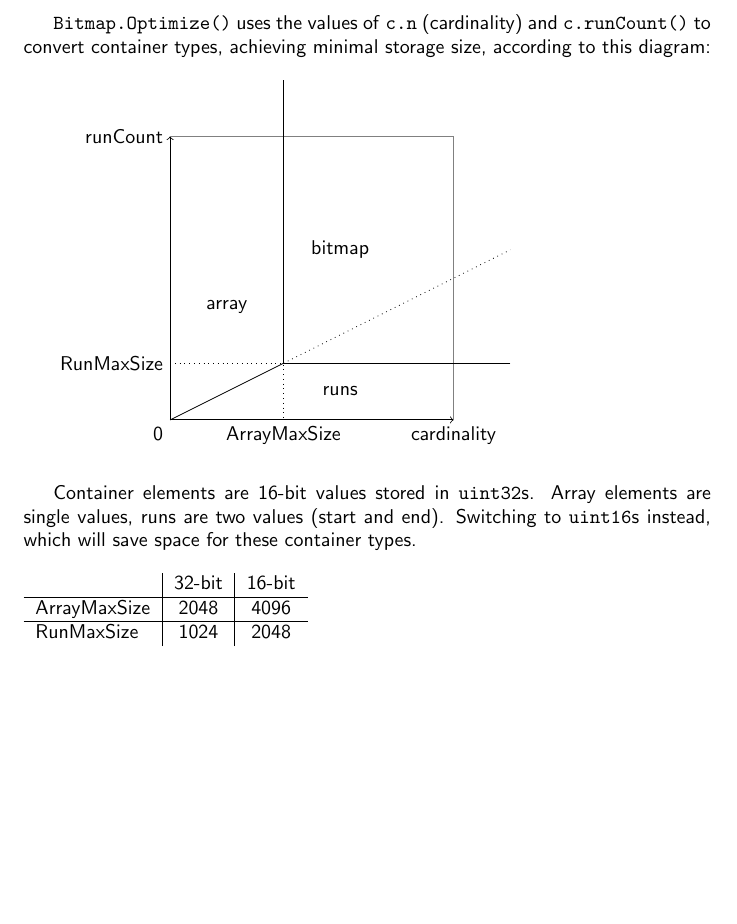
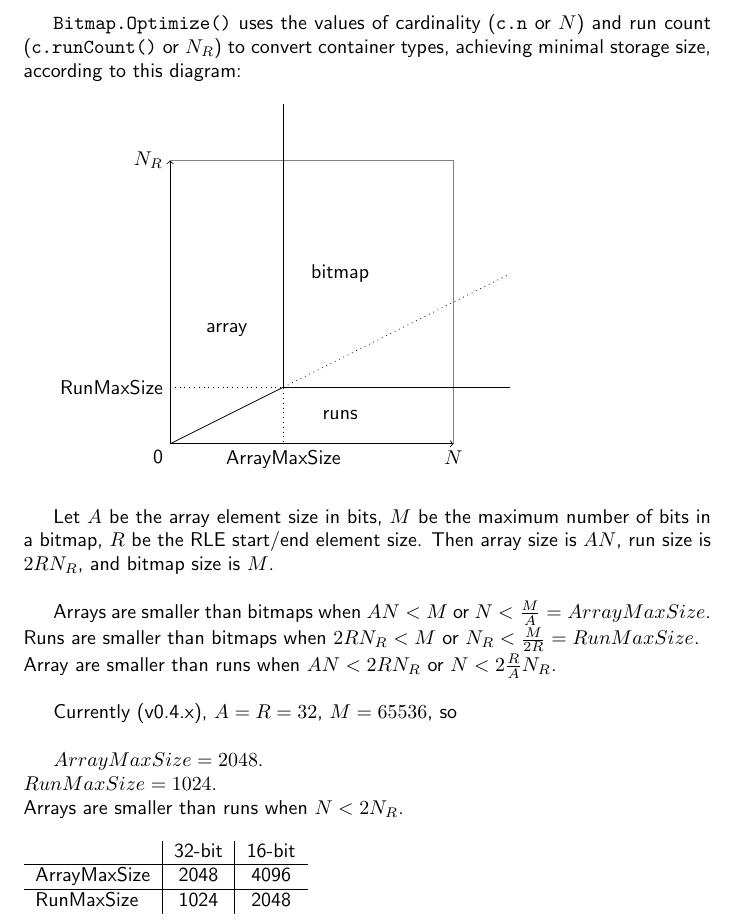
Before and after one commit to FeatureBaseDB/vis, a LaTeX document (container-type-decision.tex): part of the page, cut at the place of the change, the shorter picture padded with empty space. Compiled offline with pdfLaTeX.

Commit message:
Add some arithmetic to explain maxsize values

```diff
--- a/container-type-decision.tex
+++ b/container-type-decision.tex
@@ -4,11 +4,11 @@
 \begin{document}
 
 
-\texttt{Bitmap.Optimize()} uses the values of \texttt{c.n} (cardinality) and
-\texttt{c.runCount()} to convert container types, achieving minimal storage size, according to this diagram:\\
+\texttt{Bitmap.Optimize()} uses the values of cardinality (\texttt{c.n} or $N$) and
+run count (\texttt{c.runCount()} or $N_R$) to convert container types, achieving minimal storage size, according to this diagram:\\
 
 \begin{tikzpicture}
-  \draw [<->] (0,5) node [left] {runCount} -- (0,0) node [below left] {0} -- (5,0) node [below] {cardinality};
+  \draw [<->] (0,5) node [left] {$N_R$} -- (0,0) node [below left] {0} -- (5,0) node [below] {$N$};
   \draw [help lines] (5, 0) -- (5, 5) -- (0, 5);
   \draw [dotted] (0,1) node [left] {RunMaxSize} -- (2,1) -- (2,0) node [below] {ArrayMaxSize};
   \draw [solid] (6, 1) -- (2,1) -- (2,6);
@@ -22,9 +22,19 @@
 \bigskip
 
 
-Container elements are 16-bit values stored in \texttt{uint32}s. Array elements are
-single values, runs are two values (start and end). Switching to \texttt{uint16}s
-instead, which will save space for these container types.\\
+Let $A$ be the array element size in bits, $M$ be the maximum number of bits in
+a bitmap, $R$ be the RLE start/end element size. Then array size is $AN$, run size is
+$2RN_R$, and bitmap size is $M$.\\
+
+Arrays are smaller than bitmaps when $AN < M$ or $N < \frac{M}{A} = ArrayMaxSize$.\\
+Runs are smaller than bitmaps when $2RN_R < M$ or $N_R < \frac{M}{2R} = RunMaxSize$.\\
+Array are smaller than runs when $AN < 2RN_R$ or $N < 2\frac{R}{A} N_R$.\\
+
+Currently (v0.4.x), $A = R = 32$, $M = 65536$, so\\
+
+$ArrayMaxSize = 2048$.\\
+$RunMaxSize = 1024$.\\
+Arrays are smaller than runs when $N < 2 N_R$.\\
 \\
 \begin{tabular}{l | c | c}
     & 32-bit & 16-bit \\
```
